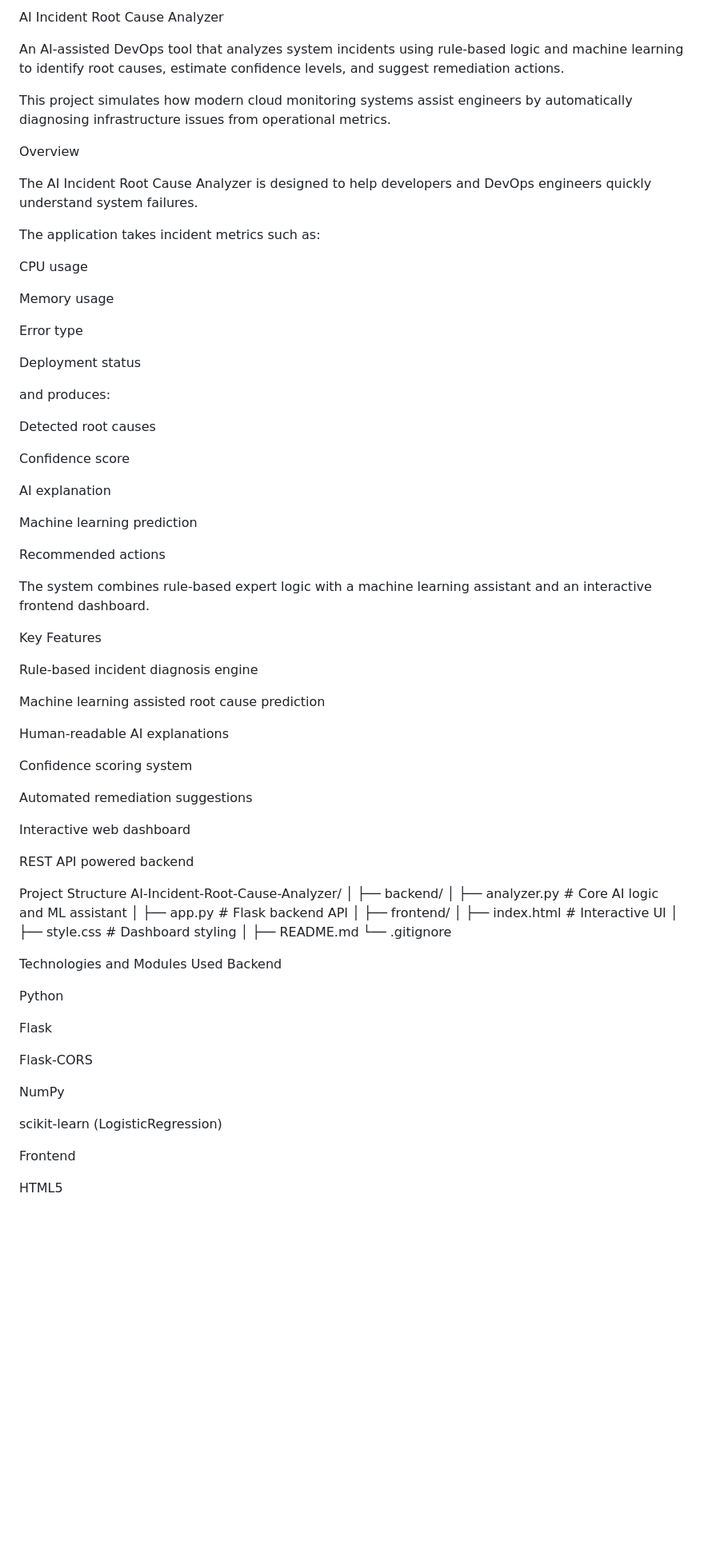
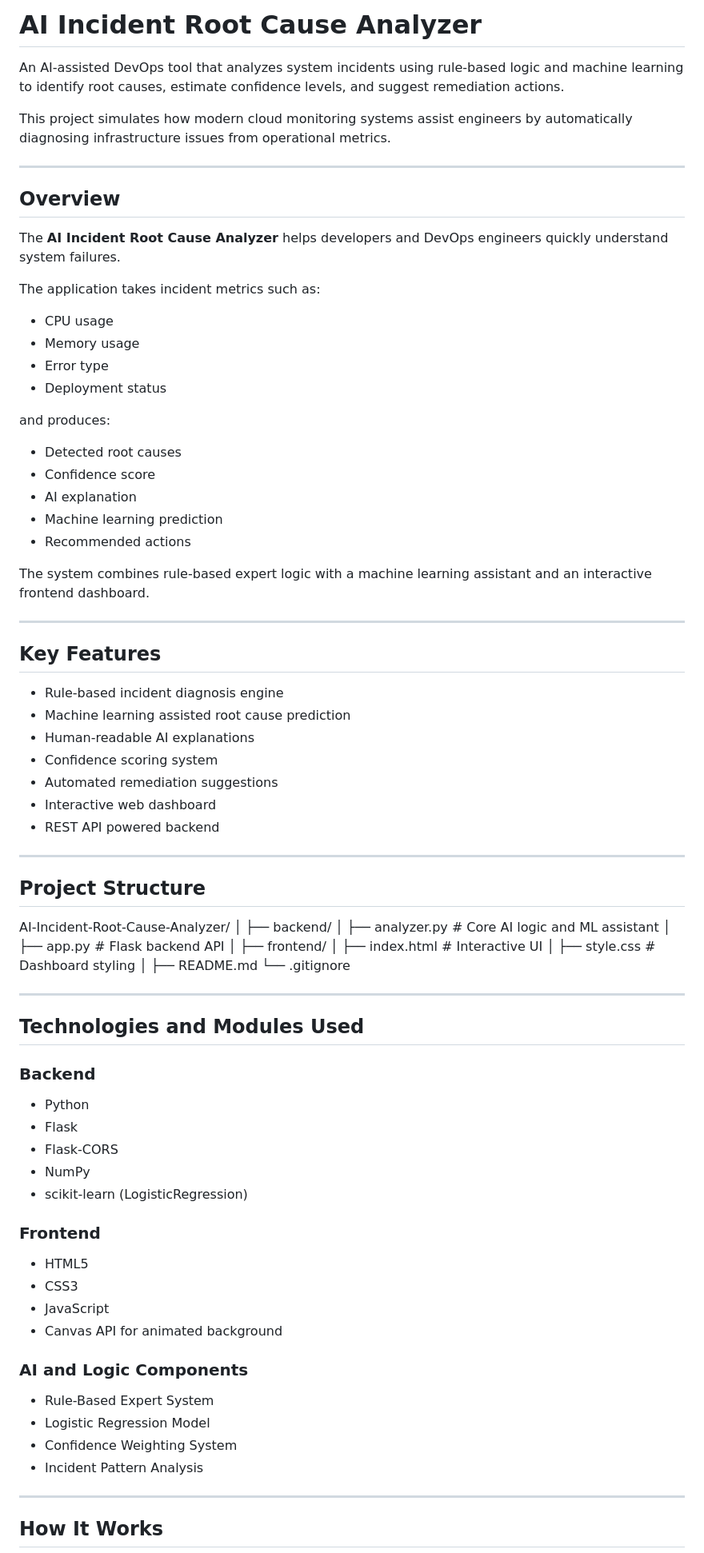
Before and after one commit to diyaj02/AI_Root_Cause_Analyzer, a Markdown page: README.md, the part around one of its changes. Shown at 80% size. Drawn GitHub-style; blank space fills up the shorter version.

Commit message:
Readme file formatted

```diff
--- a/README.md
+++ b/README.md
@@ -1,81 +1,86 @@
-AI Incident Root Cause Analyzer
+# AI Incident Root Cause Analyzer
 
 An AI-assisted DevOps tool that analyzes system incidents using rule-based logic and machine learning to identify root causes, estimate confidence levels, and suggest remediation actions.
 
 This project simulates how modern cloud monitoring systems assist engineers by automatically diagnosing infrastructure issues from operational metrics.
 
-Overview
+---
 
-The AI Incident Root Cause Analyzer is designed to help developers and DevOps engineers quickly understand system failures.
+## Overview
+
+The **AI Incident Root Cause Analyzer** helps developers and DevOps engineers quickly understand system failures.
 
 The application takes incident metrics such as:
 
-CPU usage
-
-Memory usage
-
-Error type
-
-Deployment status
+- CPU usage
+- Memory usage
+- Error type
+- Deployment status
 
 and produces:
 
-Detected root causes
-
-Confidence score
-
-AI explanation
-
-Machine learning prediction
-
-Recommended actions
+- Detected root causes
+- Confidence score
+- AI explanation
+- Machine learning prediction
+- Recommended actions
 
 The system combines rule-based expert logic with a machine learning assistant and an interactive frontend dashboard.
 
-Key Features
+---
 
-Rule-based incident diagnosis engine
+## Key Features
 
-Machine learning assisted root cause prediction
+- Rule-based incident diagnosis engine
+- Machine learning assisted root cause prediction
+- Human-readable AI explanations
+- Confidence scoring system
+- Automated remediation suggestions
+- Interactive web dashboard
+- REST API powered backend
 
-Human-readable AI explanations
+---
 
-Confidence scoring system
+## Project Structure
 
-Automated remediation suggestions
-
-Interactive web dashboard
-
-REST API powered backend
-
-Project Structure
 AI-Incident-Root-Cause-Analyzer/
 │
 ├── backend/
-│   ├── analyzer.py        # Core AI logic and ML assistant
-│   ├── app.py             # Flask backend API
+│ ├── analyzer.py # Core AI logic and ML assistant
+│ ├── app.py # Flask backend API
 │
 ├── frontend/
-│   ├── index.html         # Interactive UI
-│   ├── style.css          # Dashboard styling
+│ ├── index.html # Interactive UI
+│ ├── style.css # Dashboard styling
 │
 ├── README.md
 └── .gitignore
 
-Technologies and Modules Used
-Backend
 
-Python
+---
 
-Flask
+## Technologies and Modules Used
 
-Flask-CORS
+### Backend
+- Python
+- Flask
+- Flask-CORS
+- NumPy
+- scikit-learn (LogisticRegression)
 
-NumPy
+### Frontend
+- HTML5
+- CSS3
+- JavaScript
+- Canvas API for animated background
 
-scikit-learn (LogisticRegression)
+### AI and Logic Components
+- Rule-Based Expert System
+- Logistic Regression Model
+- Confidence Weighting System
+- Incident Pattern Analysis
 
-Frontend
+---
 
-HTML5
+## How It Works
 
```
Also changed, not shown: other parts of README.md (+37 -62 lines).
